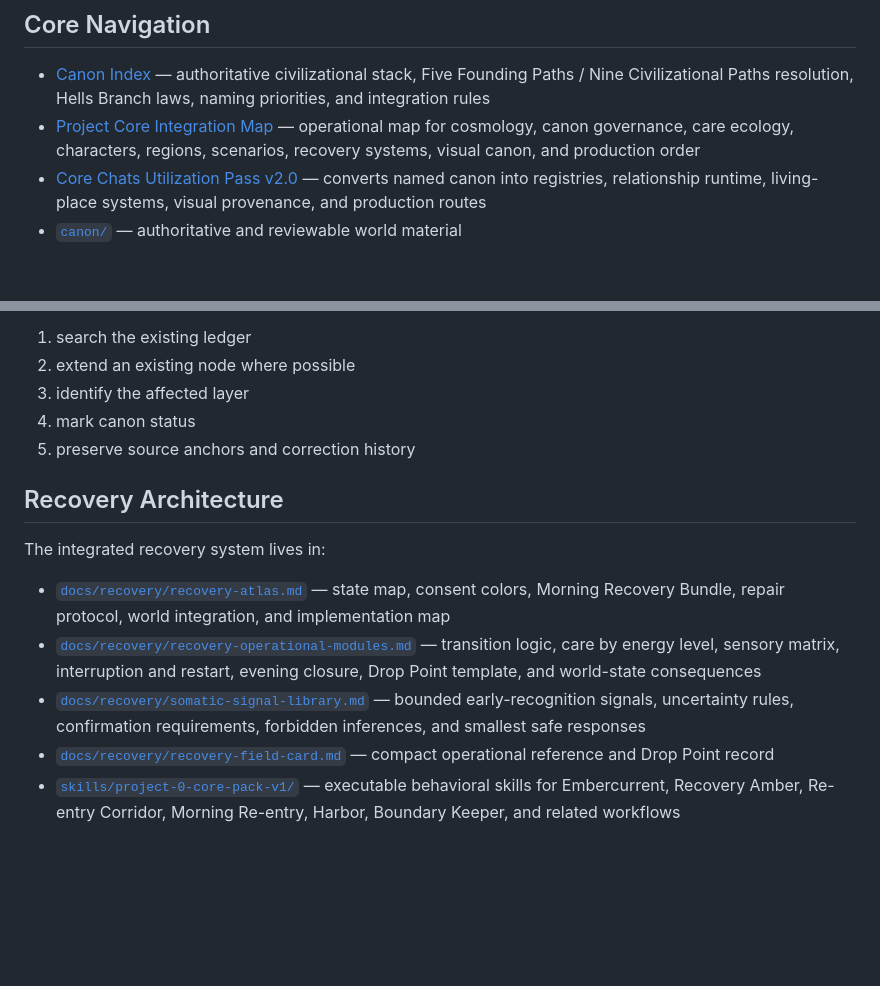
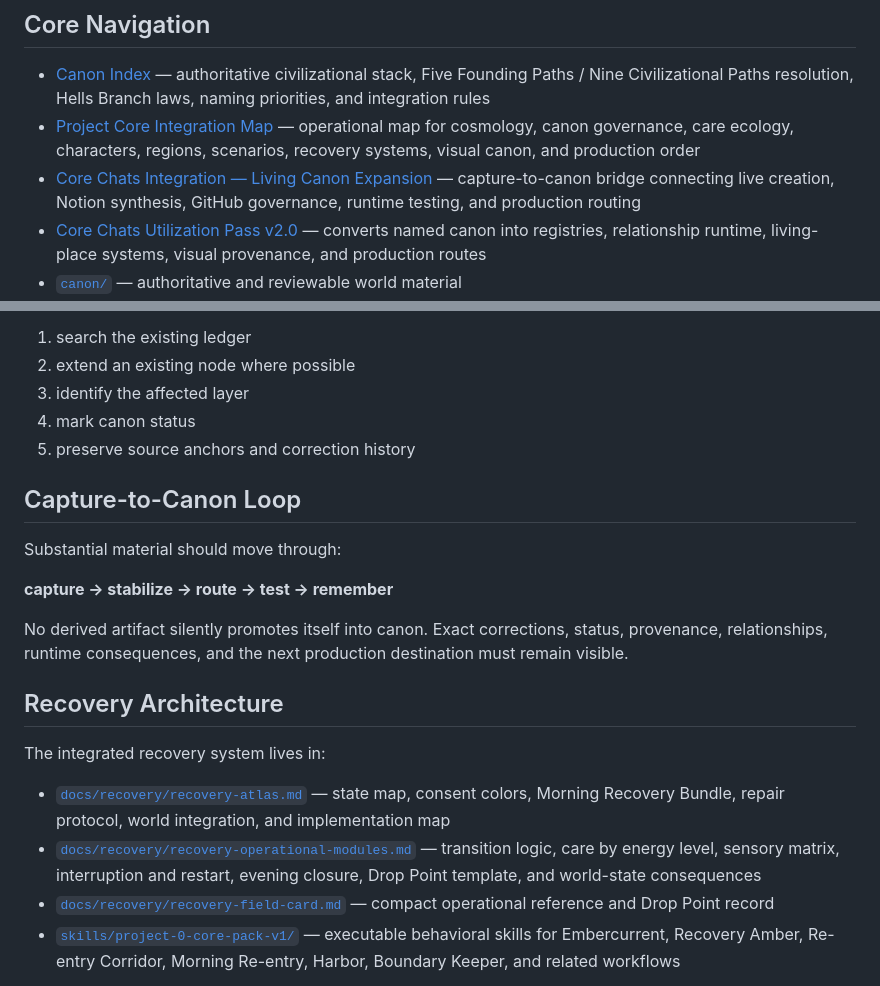
Before and after one commit to simplyabbeyd-pixel/paramecia-core, a Markdown page: README.md, 2 parts joined by grey strips. GitHub-like rendering; blank space fills up the shorter version.

Commit message:
Link living canon integration bridge from README

```diff
--- a/README.md
+++ b/README.md
@@ -6,6 +6,7 @@ Central repository for the Paramecia, Triquel, and Hells Branch lore databases,
 
 - [Canon Index](canon/registries/canon-index.md) — authoritative civilizational stack, Five Founding Paths / Nine Civilizational Paths resolution, Hells Branch laws, naming priorities, and integration rules
 - [Project Core Integration Map](docs/project-core-integration-map.md) — operational map for cosmology, canon governance, care ecology, characters, regions, scenarios, recovery systems, visual canon, and production order
+- [Core Chats Integration — Living Canon Expansion](docs/core-chats-integration-living-canon-expansion.md) — capture-to-canon bridge connecting live creation, Notion synthesis, GitHub governance, runtime testing, and production routing
 - [Core Chats Utilization Pass v2.0](docs/core-chats-utilization-pass-v2.md) — converts named canon into registries, relationship runtime, living-place systems, visual provenance, and production routes
 - [`canon/`](canon/) — authoritative and reviewable world material
 - [`docs/recovery/`](docs/recovery/) — recovery architecture and operational references
@@ -44,13 +45,20 @@ Before creating another master document:
 4. mark canon status
 5. preserve source anchors and correction history
 
+## Capture-to-Canon Loop
+
+Substantial material should move through:
+
+**capture → stabilize → route → test → remember**
+
+No derived artifact silently promotes itself into canon. Exact corrections, status, provenance, relationships, runtime consequences, and the next production destination must remain visible.
+
 ## Recovery Architecture
 
 The integrated recovery system lives in:
 
 - [`docs/recovery/recovery-atlas.md`](docs/recovery/recovery-atlas.md) — state map, consent colors, Morning Recovery Bundle, repair protocol, world integration, and implementation map
 - [`docs/recovery/recovery-operational-modules.md`](docs/recovery/recovery-operational-modules.md) — transition logic, care by energy level, sensory matrix, interruption and restart, evening closure, Drop Point template, and world-state consequences
-- [`docs/recovery/somatic-signal-library.md`](docs/recovery/somatic-signal-library.md) — bounded early-recognition signals, uncertainty rules, confirmation requirements, forbidden inferences, and smallest safe responses
 - [`docs/recovery/recovery-field-card.md`](docs/recovery/recovery-field-card.md) — compact operational reference and Drop Point record
 - [`skills/project-0-core-pack-v1/`](skills/project-0-core-pack-v1/) — executable behavioral skills for Embercurrent, Recovery Amber, Re-entry Corridor, Morning Re-entry, Harbor, Boundary Keeper, and related workflows
 
```
